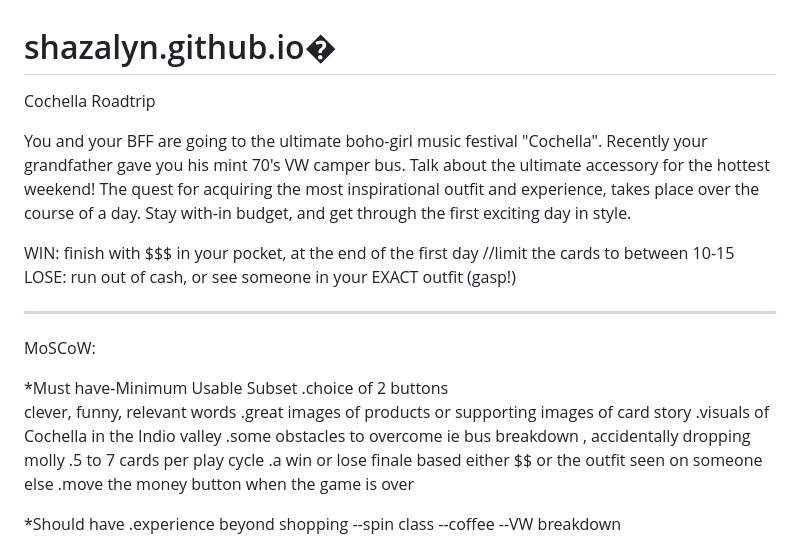
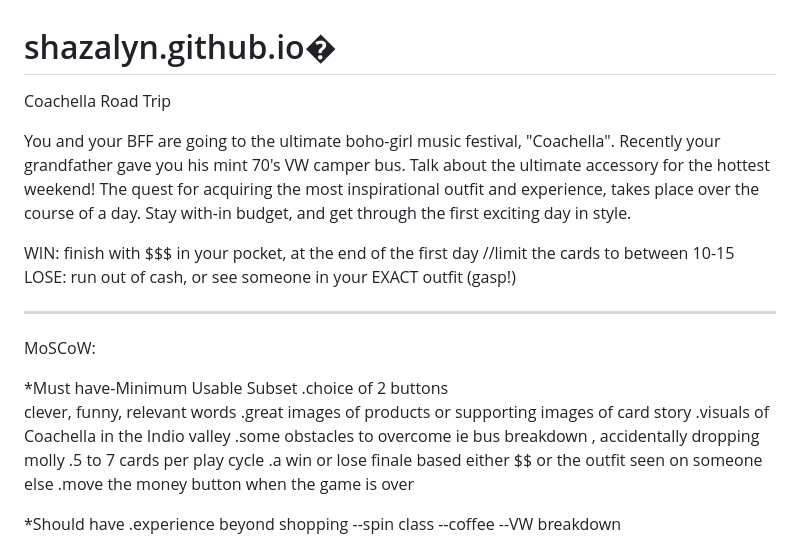
Before and after one commit to Shazalyn/shazalyn.github.io, a Markdown page: README.md, the part around the change. Rendered like a GitHub page.

```diff
--- a/README.md
+++ b/README.md
@@ -1,8 +1,8 @@
 # shazalyn.github.io�
 
-Cochella Roadtrip
+Coachella Road Trip
 
-You and your BFF are going to the ultimate boho-girl music festival "Cochella".
+You and your BFF are going to the ultimate boho-girl music festival, "Coachella".
 Recently your grandfather gave you his mint 70's VW camper bus. Talk about the
 ultimate accessory for the hottest weekend! The quest for acquiring the most
 inspirational outfit and experience, takes place over the course of a day.
@@ -20,7 +20,7 @@ MoSCoW:
     .choice of 2 buttons
         clever, funny, relevant words
     .great images of products or supporting images of card story
-    .visuals of Cochella in the Indio valley
+    .visuals of Coachella in the Indio valley
     .some obstacles to overcome ie bus breakdown , accidentally dropping molly
     .5 to 7 cards per play cycle
     .a win or lose finale based either $$ or the outfit seen on someone else
```
